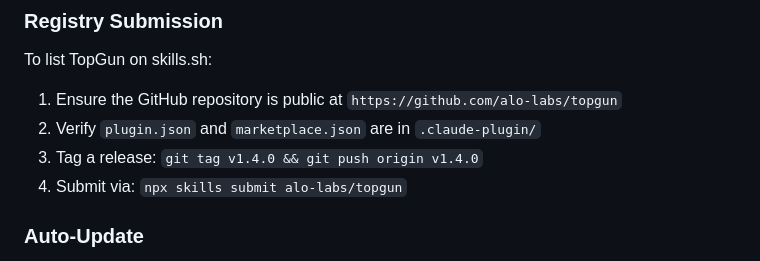
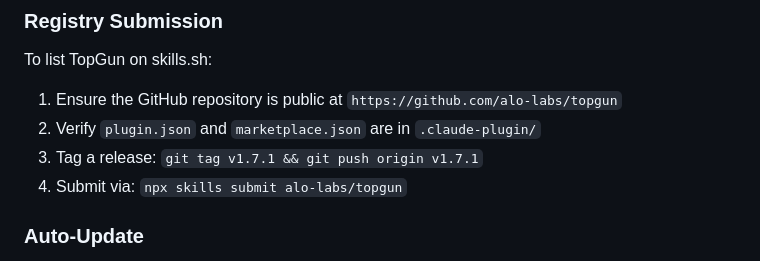
Before and after one commit to alo-labs/topgun, a Markdown page: README.md, the part around the change. GitHub-like rendering.

Commit message:
docs(readme): update registry submission example to v1.7.1
Co-Authored-By: Claude Sonnet 4.6 <noreply@anthropic.com>

```diff
--- a/README.md
+++ b/README.md
@@ -132,7 +132,7 @@ To list TopGun on skills.sh:
 
 1. Ensure the GitHub repository is public at `https://github.com/alo-labs/topgun`
 2. Verify `plugin.json` and `marketplace.json` are in `.claude-plugin/`
-3. Tag a release: `git tag v1.4.0 && git push origin v1.4.0`
+3. Tag a release: `git tag v1.7.1 && git push origin v1.7.1`
 4. Submit via: `npx skills submit alo-labs/topgun`
 
 ### Auto-Update
```
